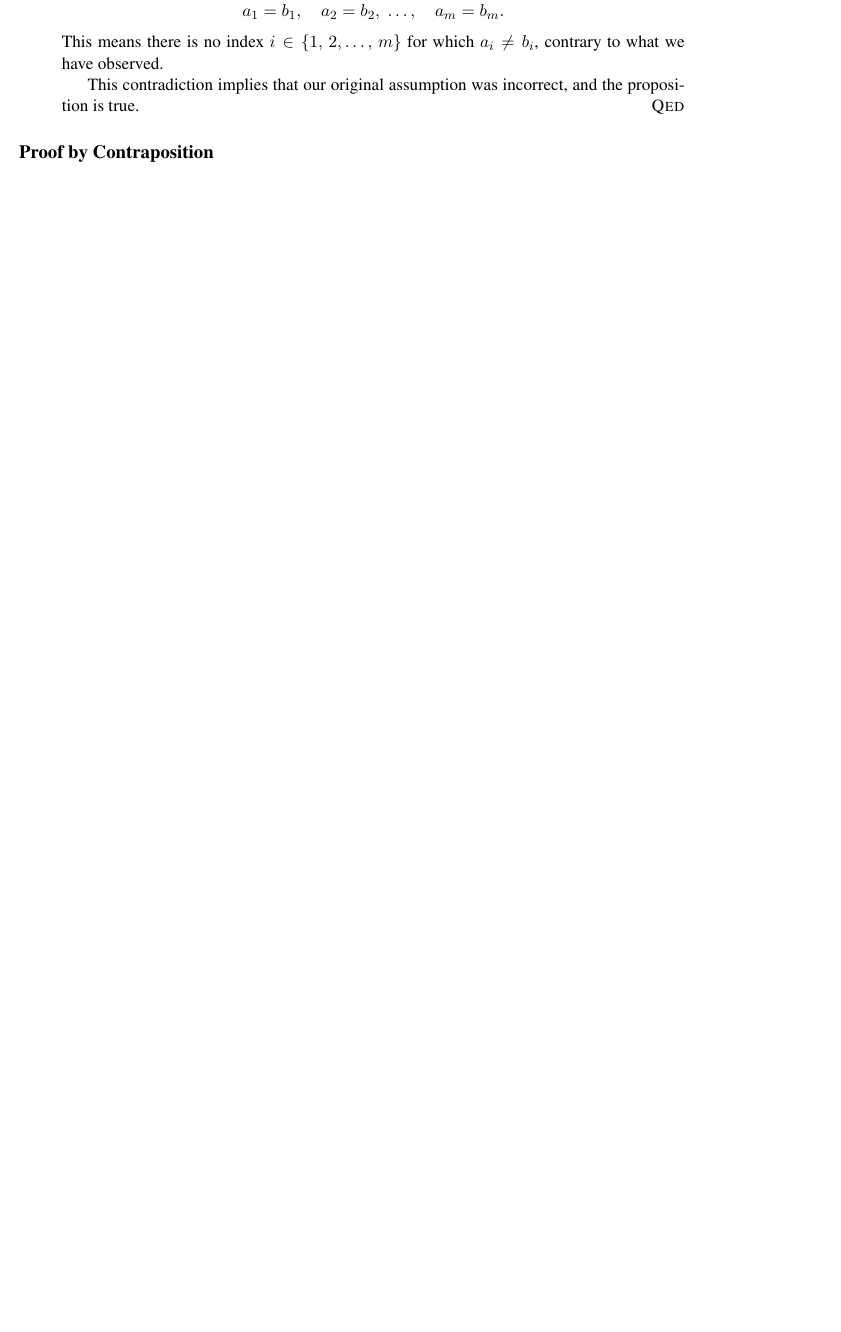
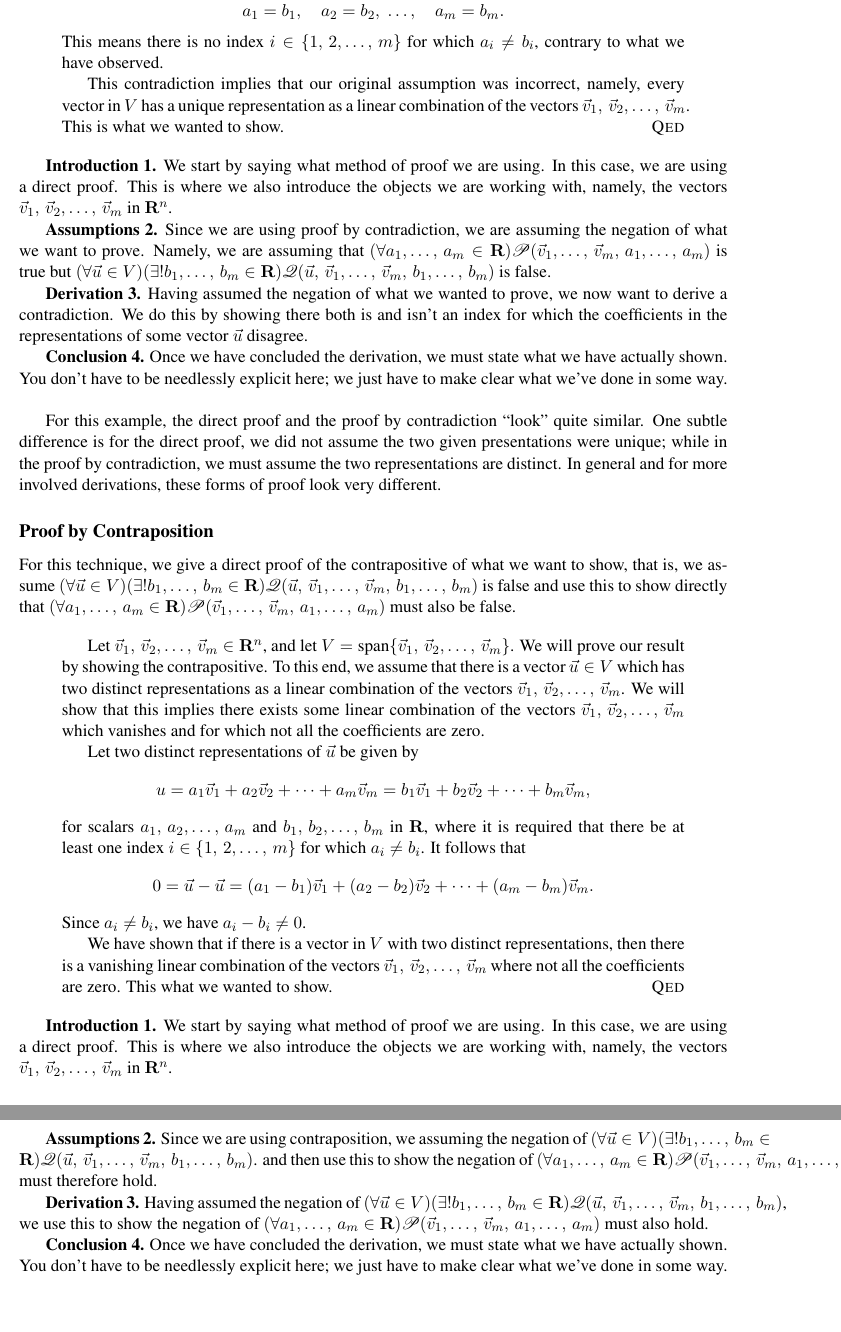
Before and after one commit to thomas-pender/Math240_summer2024, a LaTeX document (proof_techniques/proof_techniques.tex): part of page 6 of 6 before the commit and two parts of pages 6 and 7 of 7 after it, the two joined at a grey line, cut so that both start at the same text, the shorter picture padded with empty space. Compiled offline with pdfLaTeX.

Commit message:
add proofs

```diff
--- a/proof_techniques/proof_techniques.tex
+++ b/proof_techniques/proof_techniques.tex
@@ -392,11 +392,96 @@ the proposition holds true. We now show what is required in writing this proof.
   This means there is no index $i \in \{1,\,2,\dots,\,m\}$ for which $a_i \neq
   b_i$, contrary to what we have observed.
 
-  This contradiction implies that our original assumption was incorrect, and the
-  proposition is true.
+  This contradiction implies that our original assumption was incorrect,
+  namely, every vector in $V$ has a unique representation as a linear
+  combination of the vectors $\vec v_1,\,\vec v_2,\dots,\,\vec v_m$. This is
+  what we wanted to show.
   \hfill{\sc Qed}
 \end{quotation}
 
+{\bf Introduction 1.} We start by saying what method of proof we are using. In
+this case, we are using a direct proof. This is where we also introduce the
+objects we are working with, namely, the vectors $\vec v_1,\,\vec
+v_2,\dots,\,\vec v_m$ in $\R^n$.
+
+{\bf Assumptions 2.} Since we are using proof by contradiction, we are assuming
+the negation of what we want to prove. Namely, we are assuming that $(\forall
+a_1,\dots,\,a_m \in \R)\PP(\vec v_1,\dots,\,\vec v_m,\,a_1,\dots,\,a_m)$ is true
+but $(\forall\vec u \in V)(\exists!b_1,\dots,\,b_m \in \R)\QQ(\vec u,\,\vec
+v_1,\dots,\,\vec v_m,\,b_1,\dots,\,b_m)$ is false.
+
+{\bf Derivation 3.} Having assumed the negation of what we wanted to prove, we
+now want to derive a contradiction. We do this by showing there both is and
+isn't an index for which the coefficients in the representations of some vector
+$\vec u$ disagree.
+
+{\bf Conclusion 4.} Once we have concluded the derivation, we must state what we
+have actually shown. You don't have to be needlessly explicit here; we just have
+to make clear what we've done in some way. \\
+
+For this example, the direct proof and the proof by contradiction ``look'' quite
+similar. One subtle difference is for the direct proof, we did not assume the
+two given presentations were unique; while in the proof by contradiction, we
+must assume the two representations are distinct. In general and for more
+involved derivations, these forms of proof look very different.
+
 \subsection*{Proof by Contraposition}
 
+For this technique, we give a direct proof of the contrapositive of what we want
+to show, that is, we assume $(\forall\vec u \in V)(\exists!b_1,\dots,\,b_m \in
+\R)\QQ(\vec u,\,\vec v_1,\dots,\,\vec v_m,\,b_1,\dots,\,b_m)$ is false and use
+this to show directly that $(\forall a_1,\dots,\,a_m \in \R)\PP(\vec
+v_1,\dots,\,\vec v_m,\,a_1,\dots,\,a_m)$ must also be false.
+
+\begin{quotation}
+  Let $\vec v_1,\,\vec v_2,\dots,\,\vec v_m \in \R^n$, and let
+  $V=\text{span}\{\vec v_1,\,\vec v_2,\dots,\,\vec v_m\}$. We will prove our
+  result by showing the contrapositive. To this end, we assume that there is a
+  vector $\vec u \in V$ which has two distinct representations as a linear
+  combination of the vectors $\vec v_1,\,\vec v_2,\dots,\,\vec v_m$. We will
+  show that this implies there exists some linear combination of the vectors
+  $\vec v_1,\,\vec v_2,\dots,\,\vec v_m$ which vanishes and for which not all
+  the coefficients are zero.
+
+  Let two distinct representations of $\vec u$ be given by
+  \[
+    u = a_1\vec v_1 + a_2\vec v_2 + \cdots + a_m\vec v_m =
+    b_1\vec v_1 + b_2\vec v_2 + \cdots + b_m\vec v_m,
+  \]
+  for scalars $a_1,\,a_2,\dots,\,a_m$ and $b_1,\,b_2,\dots,\,b_m$ in $\R$, where
+  it is required that there be at least one index $i \in \{1,\,2,\dots,\,m\}$
+  for which $a_i \neq b_i$. It follows that
+  \[
+    0 = \vec u-\vec u =
+    (a_1-b_1)\vec v_1 + (a_2-b_2)\vec v_2 + \cdots + (a_m-b_m)\vec v_m.
+  \]
+  Since $a_i \neq b_i$, we have $a_i - b_i \neq 0$.
+
+  We have shown that if there is a vector in $V$ with two distinct
+  representations, then there is a vanishing linear combination of the vectors
+  $\vec v_1,\,\vec v_2,\dots,\,\vec v_m$ where not all the coefficients are
+  zero. This what we wanted to show.
+  \hfill{\sc Qed}
+\end{quotation}
+
+{\bf Introduction 1.} We start by saying what method of proof we are using. In
+this case, we are using a direct proof. This is where we also introduce the
+objects we are working with, namely, the vectors $\vec v_1,\,\vec
+v_2,\dots,\,\vec v_m$ in $\R^n$.
+
+{\bf Assumptions 2.} Since we are using contraposition, we assuming the negation
+of $(\forall\vec u \in V)(\exists!b_1,\dots,\,b_m \in \R)\QQ(\vec u,\,\vec
+v_1,\dots,\,\vec v_m,\,b_1,\dots,\,b_m)$. and then use this to show the negation
+of $(\forall a_1,\dots,\,a_m \in \R)\PP(\vec v_1,\dots,\,\vec
+v_m,\,a_1,\dots,\,a_m)$ must therefore hold.
+
+{\bf Derivation 3.} Having assumed the negation of $(\forall\vec u \in
+V)(\exists!b_1,\dots,\,b_m \in \R)\QQ(\vec u,\,\vec v_1,\dots,\,\vec
+v_m,\,b_1,\dots,\,b_m)$, we use this to show the negation of $(\forall
+a_1,\dots,\,a_m \in \R)\PP(\vec v_1,\dots,\,\vec v_m,\,a_1,\dots,\,a_m)$ must
+also hold.
+
+{\bf Conclusion 4.} Once we have concluded the derivation, we must state what we
+have actually shown. You don't have to be needlessly explicit here; we just have
+to make clear what we've done in some way.
 \end{document}
```
Also changed, not shown: proof_techniques/proof_techniques.pdf, proof_techniques/proof_techniques.tex (10 more changed lines).
